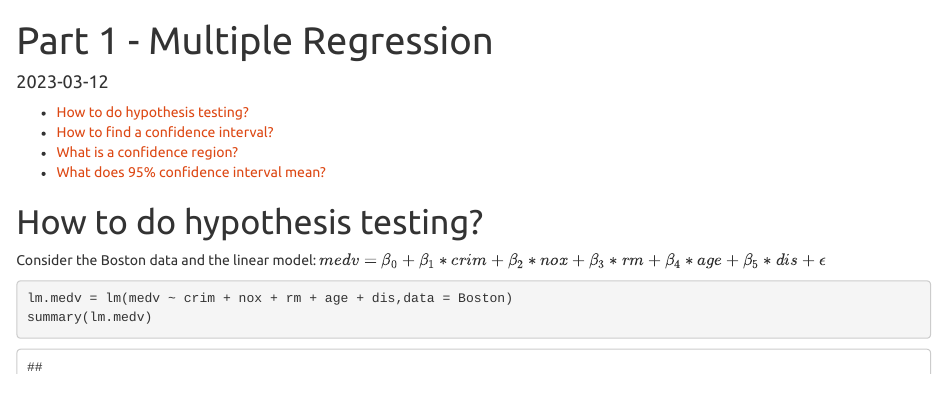
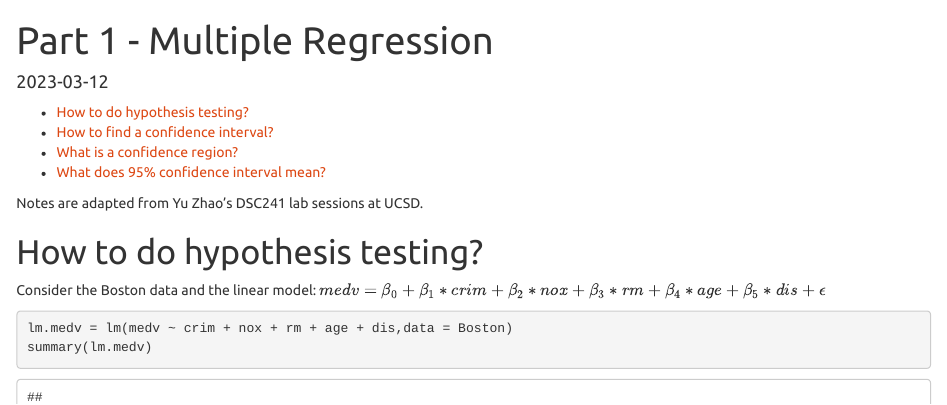
Before and after one commit to radiangle/statistical-models, an R Markdown document (notes/part01-multiple-regression-notes.Rmd): the page in a window 1100 px wide, from its top. The pictures show the output file notes/part01-multiple-regression-notes.html that the author committed with the source, opened offline.

````diff
--- a/notes/part01-multiple-regression-notes.Rmd
+++ b/notes/part01-multiple-regression-notes.Rmd
@@ -1,13 +1,14 @@
 ---
 title: "Part 1 - Multiple Regression"
 output:
-  pdf_document:
-    toc: yes
   html_document:
     toc: yes
     theme: united
+  pdf_document:
+    toc: yes
 date: '2023-03-12'
 ---
+Notes are adapted from Yu Zhao's DSC241 lab sessions at UCSD.
 
 ```{r include=FALSE}
 # install.packages('alr4')
````
Also changed, not shown: notes/part01-multiple-regression-notes.html, notes/part01-multiple-regression-notes.pdf, 1 other file.
